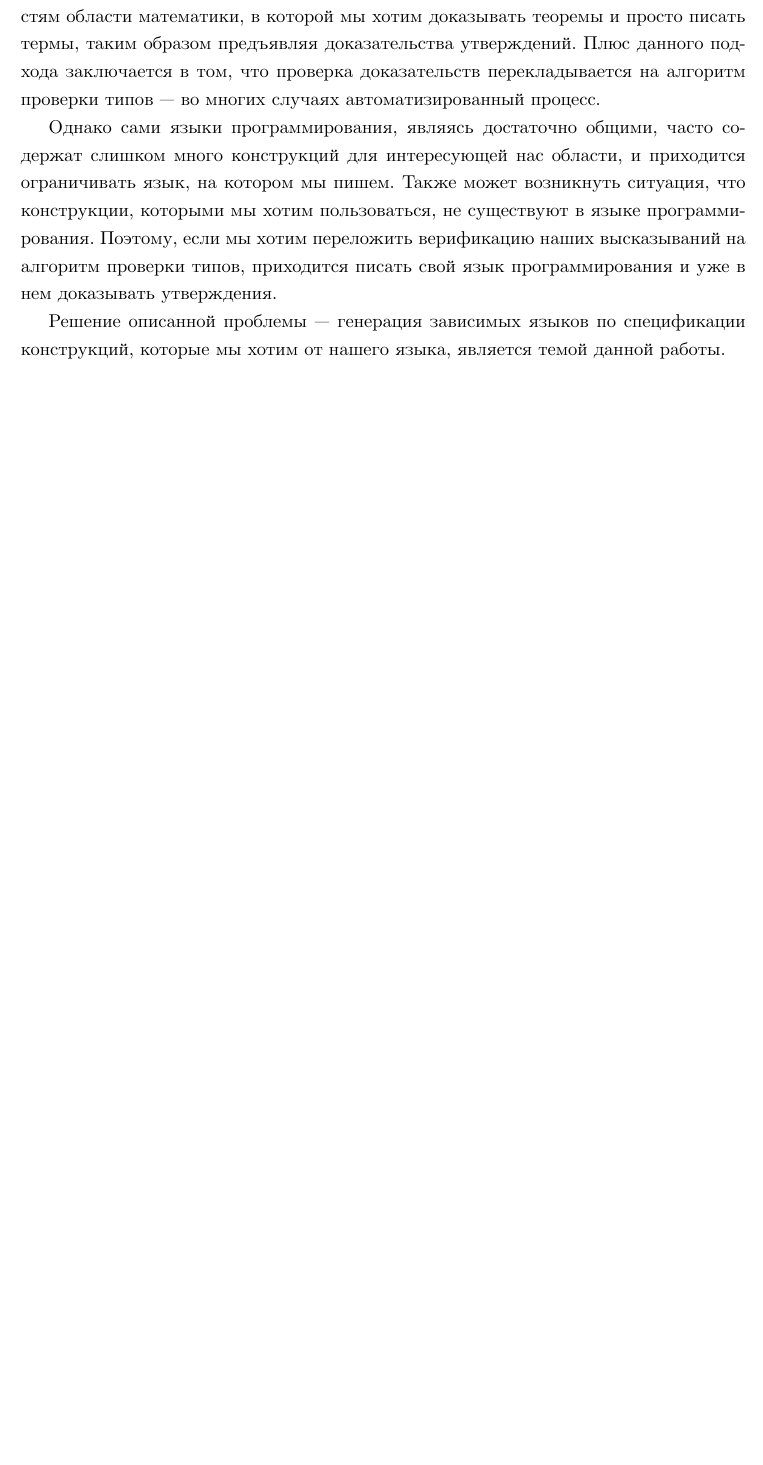
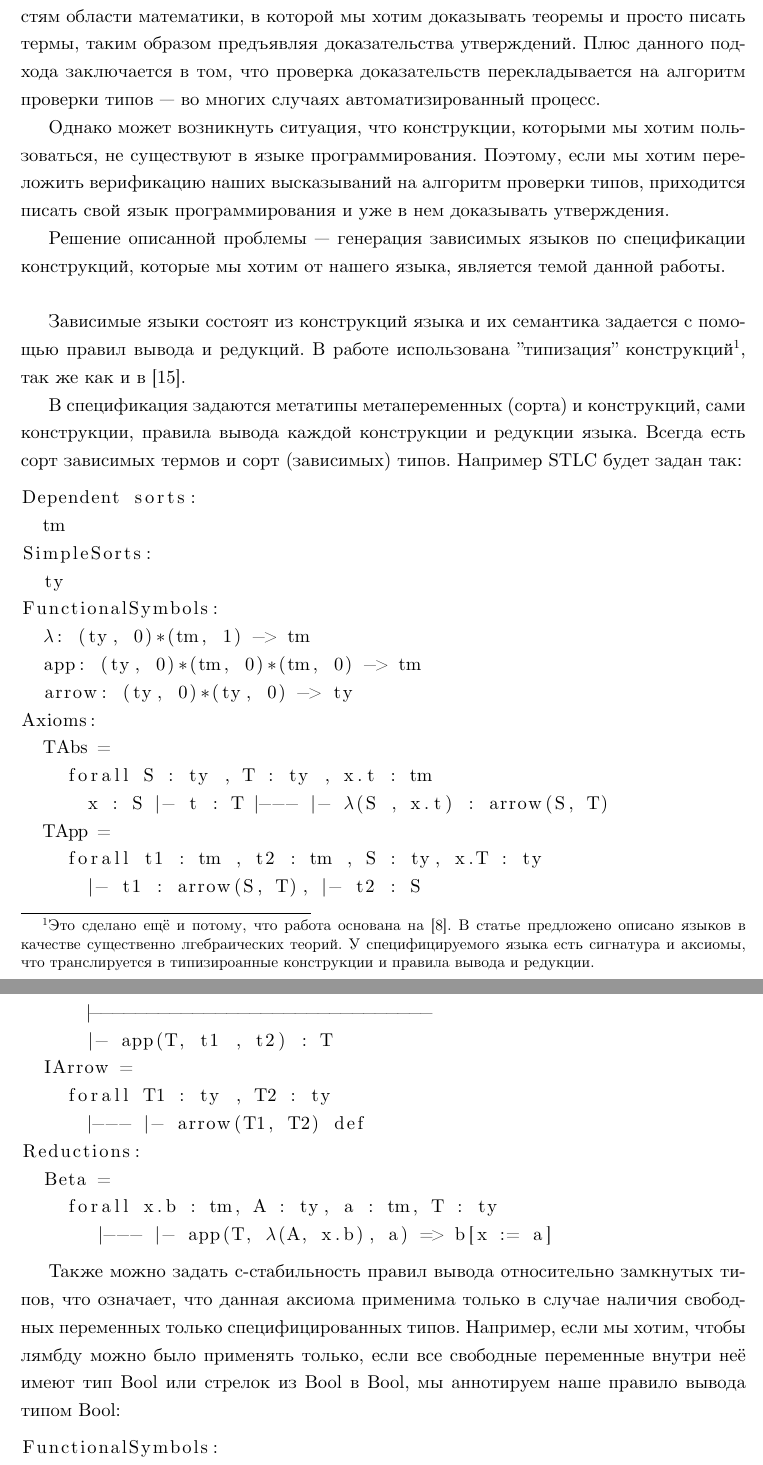
Before and after one commit to esengie/Master-thesis, a LaTeX thesis (diploma.tex, which reads intro.tex): part of page 4 of 26 before the commit and two parts of pages 4 and 5 of 30 after it, the two joined at a grey line, cut so that both start at the same text, the shorter picture padded with empty space. Compiled offline with XeLaTeX.

Commit message:
Done intro(?)

```diff
--- a/diploma.tex
+++ b/diploma.tex
@@ -41,15 +41,8 @@
 }
 \maketitle
 \tableofcontents
-% У введения нет номера главы
-\section*{Введение}
-Формальные языки с зависимыми типами могут быть использованы для доказательств свойств кода программы. Также возможно ввести типы, аналогичные сущностям области математики, в которой мы хотим доказывать теоремы и просто писать термы, таким образом предъявляя доказательства утверждений. Плюс данного подхода заключается в том, что проверка доказательств перекладывается на алгоритм проверки типов --- во многих случаях автоматизированный процесс.
 
-Однако сами языки программирования, являясь достаточно общими, часто содержат слишком много конструкций для интересующей нас области, и приходится ограничивать язык, на котором мы пишем. Также может возникнуть ситуация, что конструкции, которыми мы хотим пользоваться, не существуют в языке программирования. Поэтому, если мы хотим переложить верификацию наших высказываний на алгоритм проверки типов, приходится писать свой язык программирования и уже в нем доказывать утверждения.
-
-Решение описанной проблемы --- генерация зависимых языков по спецификации конструкций, которые мы хотим от нашего языка, является темой данной работы.
-
-
+\input{intro}
 
 \section{Постановка задачи}
 
--- /dev/null
+++ b/intro.tex
@@ -0,0 +1,44 @@
+\section*{Введение}
+Формальные языки с зависимыми типами могут быть использованы для доказательств свойств кода программы. Также возможно ввести типы, аналогичные сущностям области математики, в которой мы хотим доказывать теоремы и просто писать термы, таким образом предъявляя доказательства утверждений. Плюс данного подхода заключается в том, что проверка доказательств перекладывается на алгоритм проверки типов --- во многих случаях автоматизированный процесс.
+
+Однако может возникнуть ситуация, что конструкции, которыми мы хотим пользоваться, не существуют в языке программирования. Поэтому, если мы хотим переложить верификацию наших высказываний на алгоритм проверки типов, приходится писать свой язык программирования и уже в нем доказывать утверждения.
+
+Решение описанной проблемы --- генерация зависимых языков по спецификации конструкций, которые мы хотим от нашего языка, является темой данной работы.
+
+\hfill
+
+Зависимые языки состоят из конструкций языка и их семантика задается с помощью правил вывода и редукций. В работе использована "типизация" конструкций\footnote{Это сделано ещё и потому, что работа основана на~\cite{isaev}. В статье предложено описано языков в качестве существенно лгебраических теорий. У специфицируемого языка есть сигнатура и аксиомы, что транслируется в типизироанные конструкции и правила вывода и редукции.}, так же как и в~\cite{twelf}.
+
+В спецификация задаются метатипы метапеременных (сорта) и конструкций, сами конструкции, правила вывода каждой конструкции и редукции языка. Всегда есть сорт зависимых термов и сорт (зависимых) типов. Например STLC будет задан так:
+
+\begin{lstlisting}
+Dependent sorts:
+  tm
+SimpleSorts:
+  ty
+FunctionalSymbols:
+  lam: (ty, 0)*(tm, 1) -> tm
+  app: (ty, 0)*(tm, 0)*(tm, 0) -> tm
+  arrow: (ty, 0)*(ty, 0) -> ty
+Axioms:
+  TAbs =
+    forall S : ty , T : ty , x.t : tm
+      x : S |- t : T |--- |- lam(S , x.t) : arrow(S, T)
+  TApp =
+    forall t1 : tm , t2 : tm , S : ty, x.T : ty
+      |- t1 : arrow(S, T), |- t2 : S
+      |------------------------------
+      |- app(T, t1 , t2) : T
+  IArrow =
+    forall T1 : ty , T2 : ty
+      |--- |- arrow(T1, T2) def
+Reductions:
+  Beta =
+    forall x.b : tm, A : ty, a : tm, T : ty
+       |--- |- app(T, lam(A, x.b), a) => b[x := a]
+\end{lstlisting}
+
+Также можно задать с-стабильность правил вывода относительно замкнутых типов, что означает, что данная аксиома применима только в случае наличия свободных переменных только специфицированных типов. Например, если мы хотим, чтобы лямбду можно было применять только, если все свободные переменные внутри неё имеют тип Bool или стрелок из Bool в Bool, мы аннотируем наше правило вывода типом Bool:
+\begin{lstlisting}
+FunctionalSymbols:
+  lam: (ty, 0)*(tm, 1) -> tm
@@ -0,0 +68 @@
+  \item Можно абстрагировать это представление, превратив Scope в трансформер монад. Тогда нам остается лишь определить представителя класса Monad для нашего представления термов (работает как подстановка), что делается комически просто.
```
Also changed, not shown: analogues.tex (+10 -8 lines), gen_lang.tex (+2 -2 lines), diploma.pdf, intro.tex (62 more changed lines).
